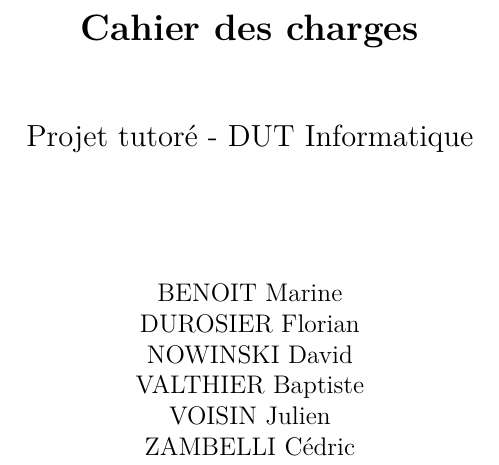
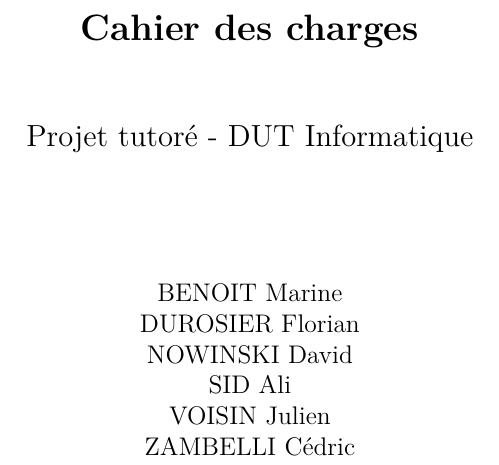
Before and after one commit to ifgx/iutbm, a LaTeX document (doc/cahier-des-charges/cdc.tex): part of page 1 of 6, cut so that both start at the same text. Compiled offline with pdfLaTeX.

Commit message:
Changé équipe CDC

```diff
--- a/doc/cahier-des-charges/cdc.tex
+++ b/doc/cahier-des-charges/cdc.tex
@@ -26,7 +26,7 @@
     BENOIT Marine \\
     DUROSIER Florian \\
     NOWINSKI David \\
-    VALTHIER Baptiste \\
+	SID Ali \\
     VOISIN Julien \\
     ZAMBELLI Cédric
   \end{center}
```
